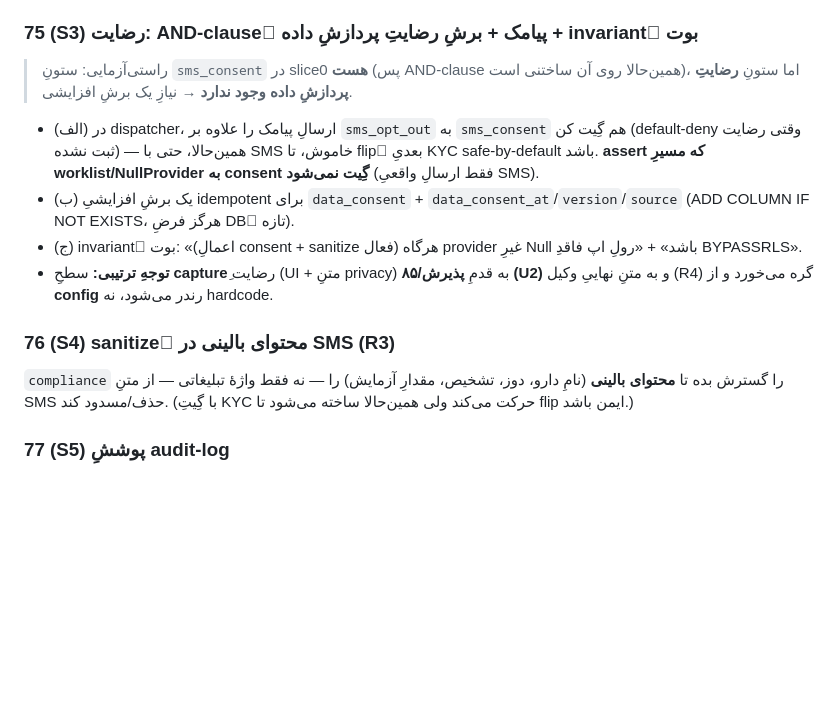
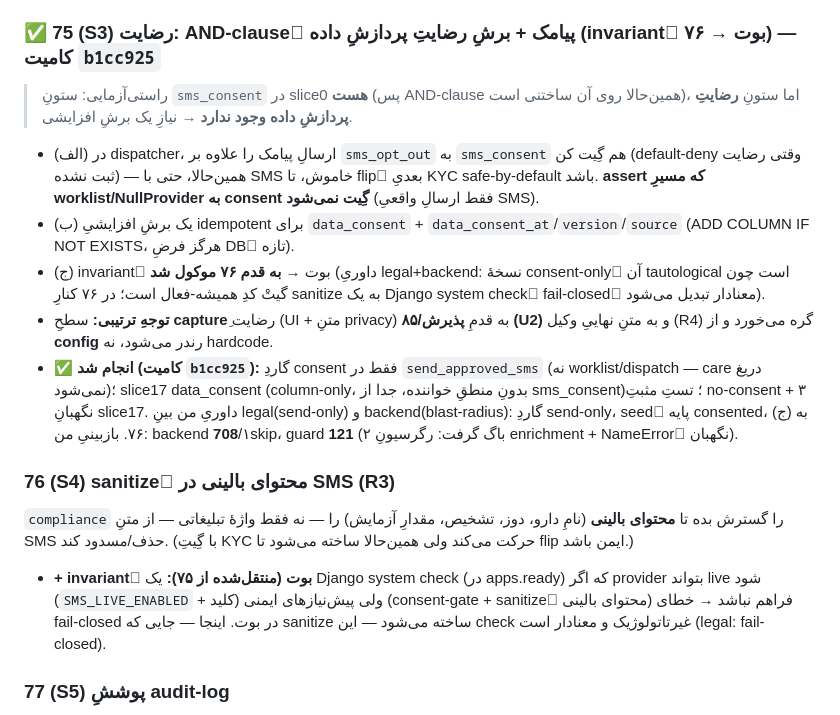
Before and after one commit to Emad211/clinic_managment, a Markdown page: halqe/docs/ROADMAP_MVP.md, the part around the change. Rendered like a GitHub page; blank space fills up the shorter version.

Commit message:
docs(halqe): mark MVP step 75 ✅ (R1 consent gate) + move boot-invariant to step 76
Co-Authored-By: Claude Opus 4.8 (1M context) <noreply@anthropic.com>

```diff
--- a/halqe/docs/ROADMAP_MVP.md
+++ b/halqe/docs/ROADMAP_MVP.md
@@ -96,7 +96,7 @@ reference-case، قابِ wallet=اعتبار) + متنِ رضایتِ بیما
   (ACK=`ALLOW_ADDITIONAL_TENANT=clinic-2-approved`، idempotent-safe، dev no-op) + `test_single_tenant_guarantee.py` (۴ تست).
   داوریِ من: prod-only Python حالا؛ **enforcementِ سختِ DB-level به T1 موکول** (blast-radius). بازبینیِ من: backend **707**/۱skip.
 
-### 75 (S3) رضایت: AND-clauseِ پیامک + برشِ رضایتِ پردازشِ داده + invariantِ بوت
+### ✅ 75 (S3) رضایت: AND-clauseِ پیامک + برشِ رضایتِ پردازشِ داده (invariantِ بوت → ۷۶) — کامیت `b1cc925`
 > راستی‌آزمایی: ستونِ `sms_consent` در slice0 **هست** (پس AND-clause همین‌حالا روی آن ساختنی است)، اما
 > ستونِ **رضایتِ پردازشِ داده وجود ندارد** → نیازِ یک برشِ افزایشی.
 - (الف) در dispatcher، ارسالِ پیامک را علاوه بر `sms_opt_out` به `sms_consent` هم گِیت کن (default-deny
@@ -104,13 +104,21 @@ reference-case، قابِ wallet=اعتبار) + متنِ رضایتِ بیما
   که مسیرِ worklist/NullProvider به consent گِیت نمی‌شود** (فقط ارسالِ واقعیِ SMS).
 - (ب) یک برشِ افزایشیِ idempotent برای `data_consent` + `data_consent_at`/`version`/`source` (ADD COLUMN
   IF NOT EXISTS، هرگز فرضِ DBِ تازه).
-- (ج) invariantِ بوت: «(اعمالِ consent + sanitize فعال) هرگاه provider غیرِ Null باشد» + «رولِ اپ فاقدِ BYPASSRLS».
+- (ج) invariantِ بوت **→ به قدم ۷۶ موکول شد** (داوریِ legal+backend: نسخهٔ consent-onlyِ آن tautological
+  است چون گیتْ کدِ همیشه-فعال است؛ در ۷۶ کنارِ sanitize به یک Django system checkِ fail-closedِ معنادار تبدیل می‌شود).
 - **توجهِ ترتیبی:** سطحِ **capture**ِ رضایت (UI + متنِ privacy) به قدمِ **پذیرش/۸۵ (U2)** و به متنِ
   نهاییِ وکیل (R4) گره می‌خورد و از **config** رندر می‌شود، نه hardcode.
+- **✅ انجام شد (کامیت `b1cc925`):** گاردِ consent فقط در `send_approved_sms` (نه worklist/dispatch — care دریغ نمی‌شود)؛
+  slice17 data_consent (column-only، بدونِ منطقِ خواننده، جدا از sms_consent)؛ تستِ مثبتِ no-consent + ۳ نگهبانِ slice17.
+  داوریِ من بینِ legal(send-only) و backend(blast-radius): گاردِ send-only، seedِ پایه consented، (ج) به ۷۶. بازبینیِ من:
+  backend **708**/۱skip، guard **121** (۲ باگ گرفت: رگرسیونِ enrichment + NameErrorِ نگهبان).
 
 ### 76 (S4) sanitizeِ محتوای بالینی در SMS (R3)
 `compliance` را گسترش بده تا **محتوای بالینی** (نامِ دارو، دوز، تشخیص، مقدارِ آزمایش) را — نه فقط واژهٔ
 تبلیغاتی — از متنِ SMS حذف/مسدود کند. (با گِیتِ KYC حرکت می‌کند ولی همین‌حالا ساخته می‌شود تا flip ایمن باشد.)
+- **+ invariantِ بوت (منتقل‌شده از ۷۵):** یک Django system check (در apps.ready) که اگر provider بتواند live شود
+  (`SMS_LIVE_ENABLED` + کلید) ولی پیش‌نیازهای ایمنی (consent-gate + sanitizeِ محتوای بالینی) فراهم نباشد → خطای
+  fail-closed در بوت. اینجا — جایی که sanitize ساخته می‌شود — این check غیرتاتولوژیک و معنادار است (legal: fail-closed).
 
 ### 77 (S5) پوششِ audit-log
 تأیید کن visit / نوشتنِ نسخه / accept پیشنهاد / approve تعامل / issue-revoke توکن هرکدام tenant + user +
```
